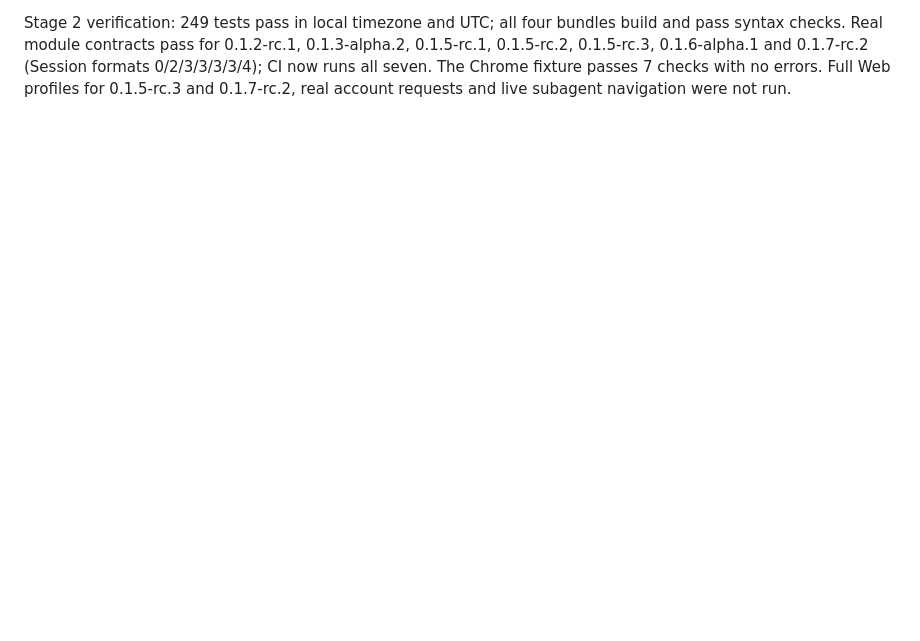
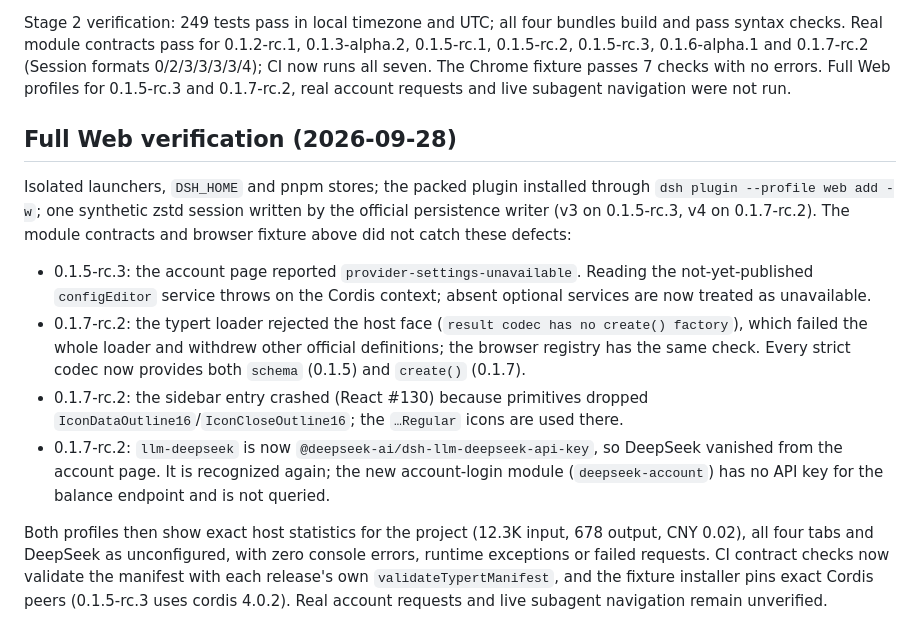
Before and after one commit to rongyishuaige7/dsh-stats, a Markdown page: docs/compatibility-2026-09-25.md, the part around the change. Drawn GitHub-style; blank space fills up the shorter version.

Commit message:
docs: record full Web verification for Harness 0.1.5-rc.3 and 0.1.7-rc.2
Co-Authored-By: Claude Opus 5 <noreply@anthropic.com>

```diff
--- a/docs/compatibility-2026-09-25.md
+++ b/docs/compatibility-2026-09-25.md
@@ -87,3 +87,31 @@ bundles build and pass syntax checks. Real module contracts pass for 0.1.2-rc.1,
 (Session formats 0/2/3/3/3/3/4); CI now runs all seven. The Chrome fixture
 passes 7 checks with no errors. Full Web profiles for 0.1.5-rc.3 and 0.1.7-rc.2,
 real account requests and live subagent navigation were not run.
+
+## Full Web verification (2026-09-28)
+
+Isolated launchers, `DSH_HOME` and pnpm stores; the packed plugin installed
+through `dsh plugin --profile web add -w`; one synthetic zstd session written by
+the official persistence writer (v3 on 0.1.5-rc.3, v4 on 0.1.7-rc.2). The
+module contracts and browser fixture above did not catch these defects:
+
+- 0.1.5-rc.3: the account page reported `provider-settings-unavailable`.
+  Reading the not-yet-published `configEditor` service throws on the Cordis
+  context; absent optional services are now treated as unavailable.
+- 0.1.7-rc.2: the typert loader rejected the host face (`result codec has no
+  create() factory`), which failed the whole loader and withdrew other official
+  definitions; the browser registry has the same check. Every strict codec now
+  provides both `schema` (0.1.5) and `create()` (0.1.7).
+- 0.1.7-rc.2: the sidebar entry crashed (React #130) because primitives dropped
+  `IconDataOutline16`/`IconCloseOutline16`; the `…Regular` icons are used there.
+- 0.1.7-rc.2: `llm-deepseek` is now `@deepseek-ai/dsh-llm-deepseek-api-key`, so
+  DeepSeek vanished from the account page. It is recognized again; the new
+  account-login module (`deepseek-account`) has no API key for the balance
+  endpoint and is not queried.
+
+Both profiles then show exact host statistics for the project (12.3K input,
+678 output, CNY 0.02), all four tabs and DeepSeek as unconfigured, with zero
+console errors, runtime exceptions or failed requests. CI contract checks now
+validate the manifest with each release's own `validateTypertManifest`, and the
+fixture installer pins exact Cordis peers (0.1.5-rc.3 uses cordis 4.0.2). Real
+account requests and live subagent navigation remain unverified.
```
Also changed, not shown: docs/compatibility.md (+2 -2 lines).
